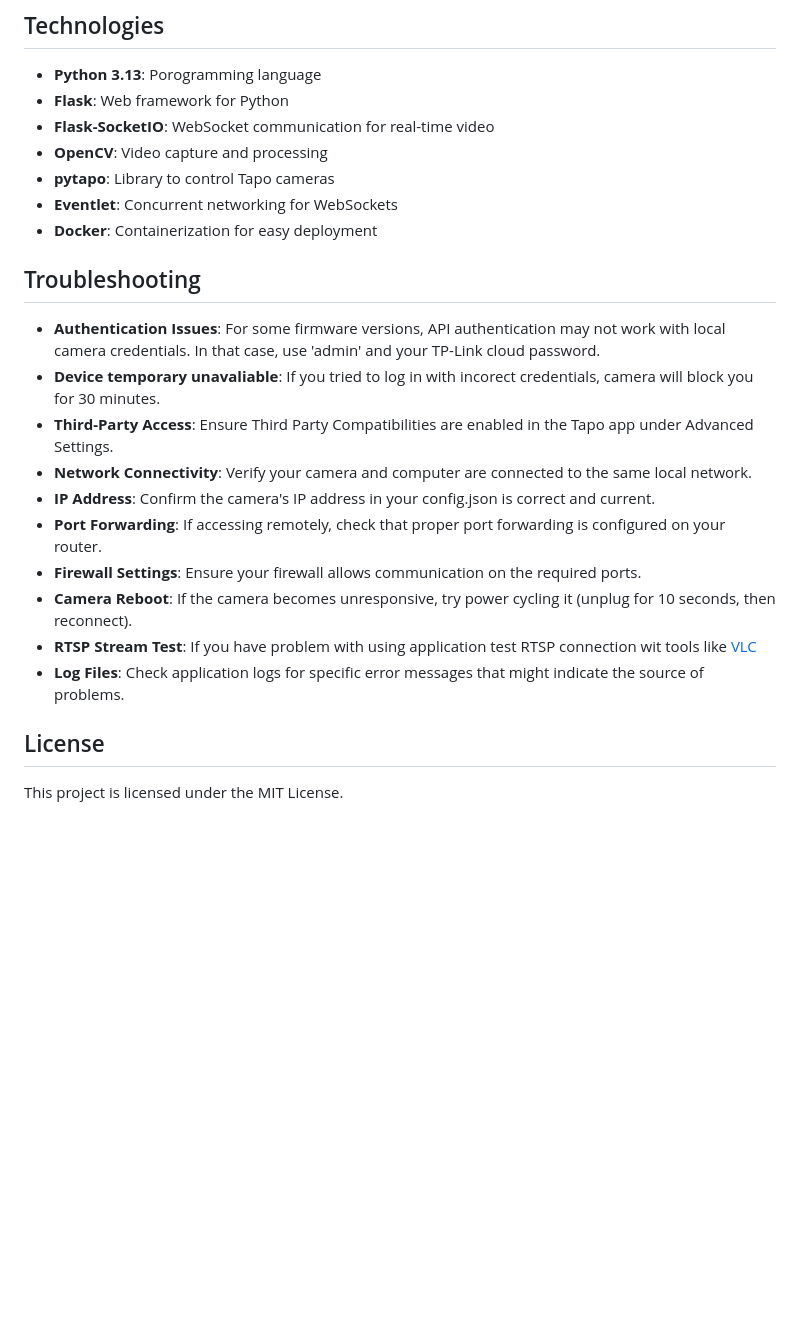
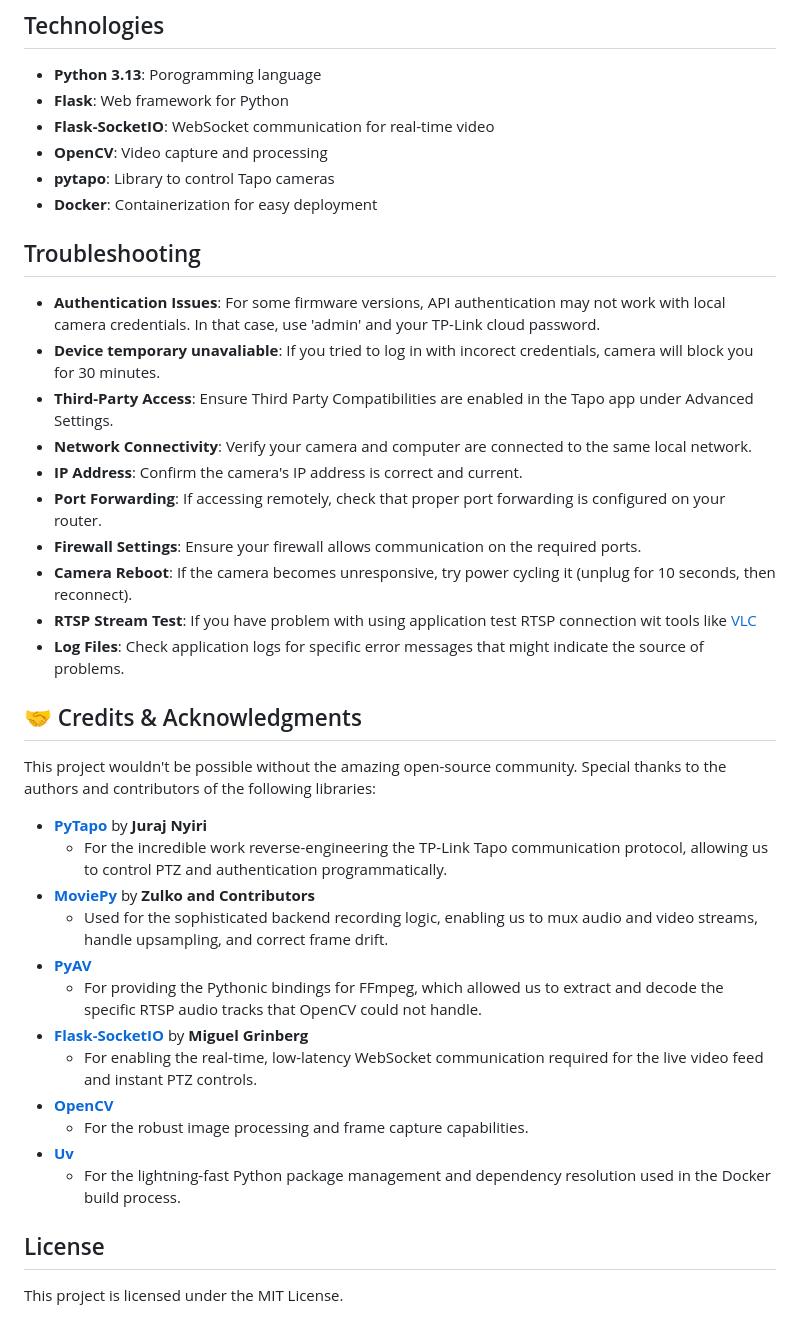
Before and after one commit to MarcinMazur242467/NewTapo, a Markdown page: README.md, the part around one of its changes. GitHub-like rendering; blank space fills up the shorter version.

```diff
--- a/README.md
+++ b/README.md
@@ -145,7 +110,6 @@ This Python application integrates with TP-Link Tapo cameras, allowing users to
 - **Flask-SocketIO**: WebSocket communication for real-time video
 - **OpenCV**: Video capture and processing
 - **pytapo**: Library to control Tapo cameras
-- **Eventlet**: Concurrent networking for WebSockets
 - **Docker**: Containerization for easy deployment
 
 ## Troubleshooting
@@ -154,13 +118,30 @@ This Python application integrates with TP-Link Tapo cameras, allowing users to
 - **Device temporary unavaliable**: If you tried to log in with incorect credentials, camera will block you for 30 minutes.
 - **Third-Party Access**: Ensure Third Party Compatibilities are enabled in the Tapo app under Advanced Settings.
 - **Network Connectivity**: Verify your camera and computer are connected to the same local network.
-- **IP Address**: Confirm the camera's IP address in your config.json is correct and current.
+- **IP Address**: Confirm the camera's IP address is correct and current.
 - **Port Forwarding**: If accessing remotely, check that proper port forwarding is configured on your router.
 - **Firewall Settings**: Ensure your firewall allows communication on the required ports.
 - **Camera Reboot**: If the camera becomes unresponsive, try power cycling it (unplug for 10 seconds, then reconnect).
 - **RTSP Stream Test**: If you have problem with using application test RTSP connection wit tools like [VLC](https://www.videolan.org/vlc/)
 - **Log Files**: Check application logs for specific error messages that might indicate the source of problems.
 
+## 🤝 Credits & Acknowledgments
+
+This project wouldn't be possible without the amazing open-source community. Special thanks to the authors and contributors of the following libraries:
+
+* **[PyTapo](https://github.com/JurajNyiri/pytapo)** by **Juraj Nyiri**
+    * For the incredible work reverse-engineering the TP-Link Tapo communication protocol, allowing us to control PTZ and authentication programmatically.
+* **[MoviePy](https://github.com/Zulko/moviepy)** by **Zulko and Contributors**
+    * Used for the sophisticated backend recording logic, enabling us to mux audio and video streams, handle upsampling, and correct frame drift.
+* **[PyAV](https://github.com/PyAV-Org/PyAV)**
+    * For providing the Pythonic bindings for FFmpeg, which allowed us to extract and decode the specific RTSP audio tracks that OpenCV could not handle.
+* **[Flask-SocketIO](https://github.com/miguelgrinberg/Flask-SocketIO)** by **Miguel Grinberg**
+    * For enabling the real-time, low-latency WebSocket communication required for the live video feed and instant PTZ controls.
+* **[OpenCV](https://opencv.org/)**
+    * For the robust image processing and frame capture capabilities.
+* **[Uv](https://github.com/astral-sh/uv)**
+    * For the lightning-fast Python package management and dependency resolution used in the Docker build process.
+
 ## License
 
 This project is licensed under the MIT License.
```
Also changed, not shown: other parts of README.md (+4 -39 lines).
